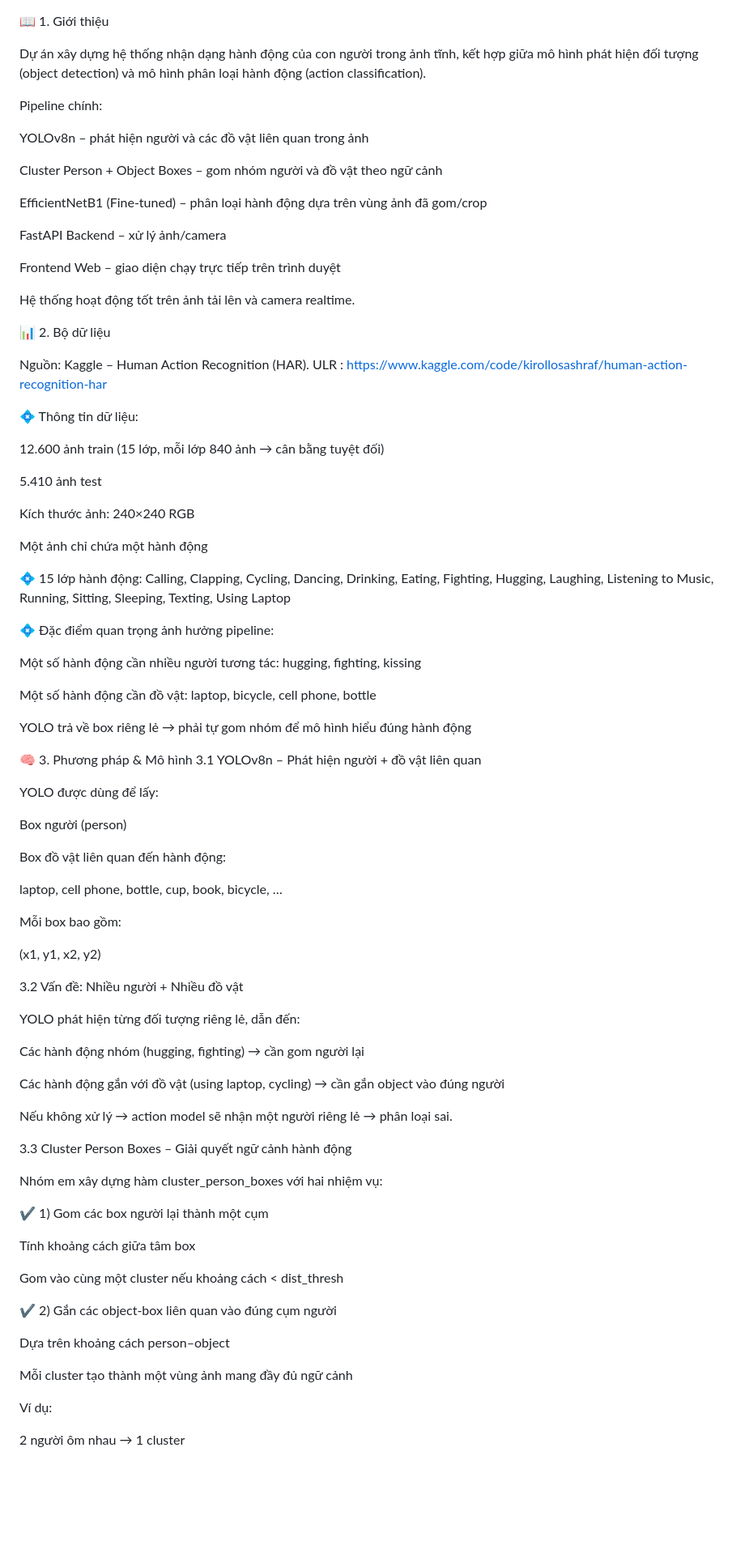
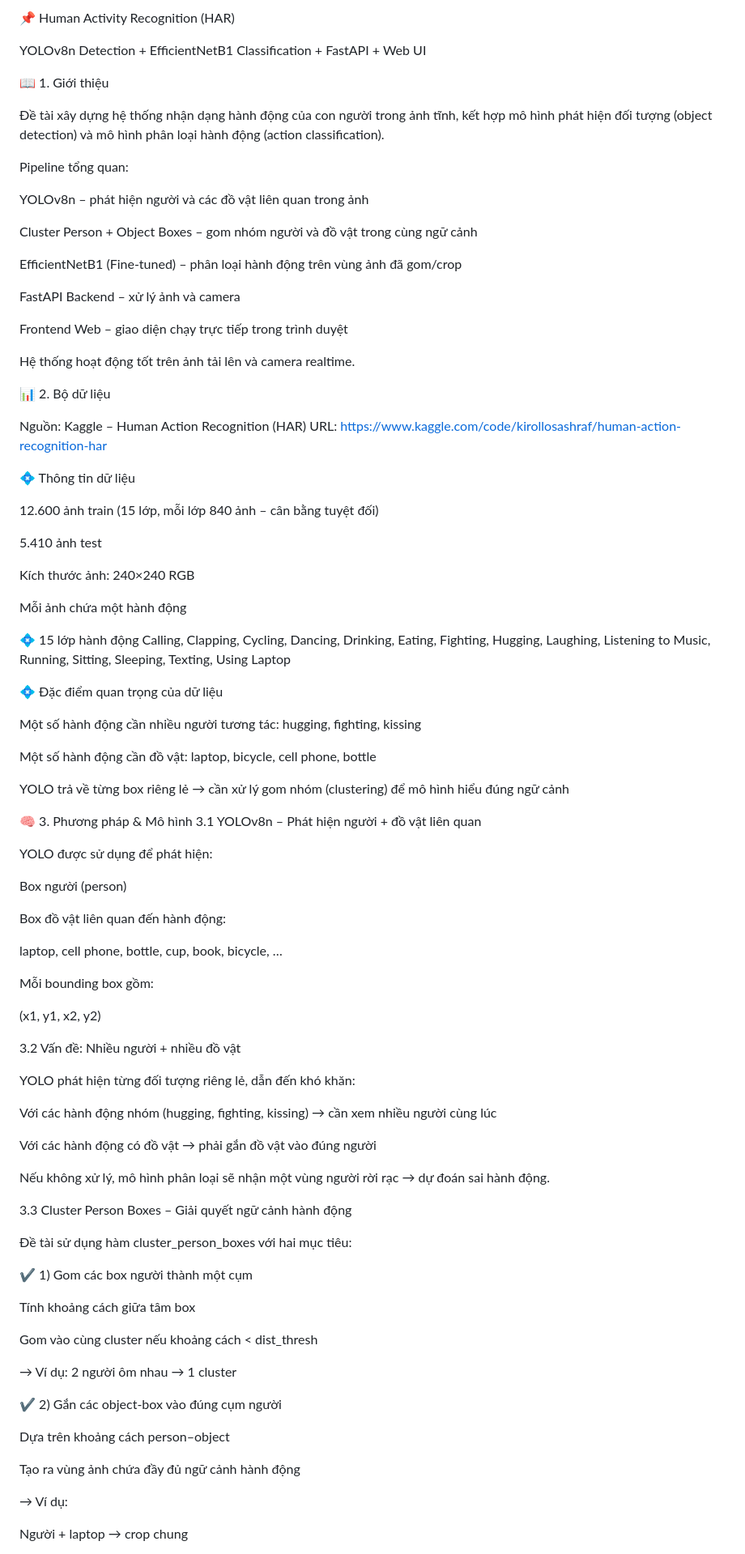
Before and after one commit to vanviet22/Human-Activity-Recognition-HAR, a Markdown page: README.md, the part around one of its changes. Shown at 81% size. GitHub-like rendering; blank space fills up the shorter version.

```diff
--- a/README.md
+++ b/README.md
@@ -1,52 +1,58 @@
+📌 Human Activity Recognition (HAR)
+
+YOLOv8n Detection + EfficientNetB1 Classification + FastAPI + Web UI
+
 📖 1. Giới thiệu
 
-Dự án xây dựng hệ thống nhận dạng hành động của con người trong ảnh tĩnh, kết hợp giữa mô hình phát hiện đối tượng (object detection) và mô hình phân loại hành động (action classification).
+Đề tài xây dựng hệ thống nhận dạng hành động của con người trong ảnh tĩnh, kết hợp mô hình phát hiện đối tượng (object detection) và mô hình phân loại hành động (action classification).
 
-Pipeline chính:
+Pipeline tổng quan:
 
 YOLOv8n – phát hiện người và các đồ vật liên quan trong ảnh
 
-Cluster Person + Object Boxes – gom nhóm người và đồ vật theo ngữ cảnh
+Cluster Person + Object Boxes – gom nhóm người và đồ vật trong cùng ngữ cảnh
 
-EfficientNetB1 (Fine-tuned) – phân loại hành động dựa trên vùng ảnh đã gom/crop
+EfficientNetB1 (Fine-tuned) – phân loại hành động trên vùng ảnh đã gom/crop
 
-FastAPI Backend – xử lý ảnh/camera
+FastAPI Backend – xử lý ảnh và camera
 
-Frontend Web – giao diện chạy trực tiếp trên trình duyệt
+Frontend Web – giao diện chạy trực tiếp trong trình duyệt
 
 Hệ thống hoạt động tốt trên ảnh tải lên và camera realtime.
 
 📊 2. Bộ dữ liệu
 
-Nguồn: Kaggle – Human Action Recognition (HAR). ULR : https://www.kaggle.com/code/kirollosashraf/human-action-recognition-har
+Nguồn: Kaggle – Human Action Recognition (HAR)
+URL:
+https://www.kaggle.com/code/kirollosashraf/human-action-recognition-har
 
-💠 Thông tin dữ liệu:
+💠 Thông tin dữ liệu
 
-12.600 ảnh train (15 lớp, mỗi lớp 840 ảnh → cân bằng tuyệt đối)
+12.600 ảnh train (15 lớp, mỗi lớp 840 ảnh – cân bằng tuyệt đối)
 
 5.410 ảnh test
 
 Kích thước ảnh: 240×240 RGB
 
-Một ảnh chỉ chứa một hành động
+Mỗi ảnh chứa một hành động
 
-💠 15 lớp hành động:
+💠 15 lớp hành động
 Calling, Clapping, Cycling, Dancing, Drinking, Eating,
 Fighting, Hugging, Laughing, Listening to Music,
 Running, Sitting, Sleeping, Texting, Using Laptop
 
-💠 Đặc điểm quan trọng ảnh hưởng pipeline:
+💠 Đặc điểm quan trọng của dữ liệu
 
 Một số hành động cần nhiều người tương tác: hugging, fighting, kissing
 
 Một số hành động cần đồ vật: laptop, bicycle, cell phone, bottle
 
-YOLO trả về box riêng lẻ → phải tự gom nhóm để mô hình hiểu đúng hành động
+YOLO trả về từng box riêng lẻ → cần xử lý gom nhóm (clustering) để mô hình hiểu đúng ngữ cảnh
 
 🧠 3. Phương pháp & Mô hình
 3.1 YOLOv8n – Phát hiện người + đồ vật liên quan
 
-YOLO được dùng để lấy:
+YOLO được sử dụng để phát hiện:
 
 Box người (person)
 
@@ -54,37 +60,39 @@ Box đồ vật liên quan đến hành động:
 
 laptop, cell phone, bottle, cup, book, bicycle, …
 
-Mỗi box bao gồm:
+Mỗi bounding box gồm:
 
 (x1, y1, x2, y2)
 
-3.2 Vấn đề: Nhiều người + Nhiều đồ vật
+3.2 Vấn đề: Nhiều người + nhiều đồ vật
 
-YOLO phát hiện từng đối tượng riêng lẻ, dẫn đến:
+YOLO phát hiện từng đối tượng riêng lẻ, dẫn đến khó khăn:
 
-Các hành động nhóm (hugging, fighting) → cần gom người lại
+Với các hành động nhóm (hugging, fighting, kissing) → cần xem nhiều người cùng lúc
 
-Các hành động gắn với đồ vật (using laptop, cycling) → cần gắn object vào đúng người
+Với các hành động có đồ vật → phải gắn đồ vật vào đúng người
 
-Nếu không xử lý → action model sẽ nhận một người riêng lẻ → phân loại sai.
+Nếu không xử lý, mô hình phân loại sẽ nhận một vùng người rời rạc → dự đoán sai hành động.
 
 3.3 Cluster Person Boxes – Giải quyết ngữ cảnh hành động
 
-Nhóm em xây dựng hàm cluster_person_boxes với hai nhiệm vụ:
+Đề tài sử dụng hàm cluster_person_boxes với hai mục tiêu:
 
-✔ 1) Gom các box người lại thành một cụm
+✔ 1) Gom các box người thành một cụm
 
 Tính khoảng cách giữa tâm box
 
-Gom vào cùng một cluster nếu khoảng cách < dist_thresh
+Gom vào cùng cluster nếu khoảng cách < dist_thresh
 
-✔ 2) Gắn các object-box liên quan vào đúng cụm người
+→ Ví dụ: 2 người ôm nhau → 1 cluster
+
+✔ 2) Gắn các object-box vào đúng cụm người
 
 Dựa trên khoảng cách person–object
 
-Mỗi cluster tạo thành một vùng ảnh mang đầy đủ ngữ cảnh
+Tạo ra vùng ảnh chứa đầy đủ ngữ cảnh hành động
 
-Ví dụ:
+→ Ví dụ:
 
-2 người ôm nhau → 1 cluster
+Người + laptop → crop chung
 
```
Also changed, not shown: other parts of README.md (+33 -24 lines).
